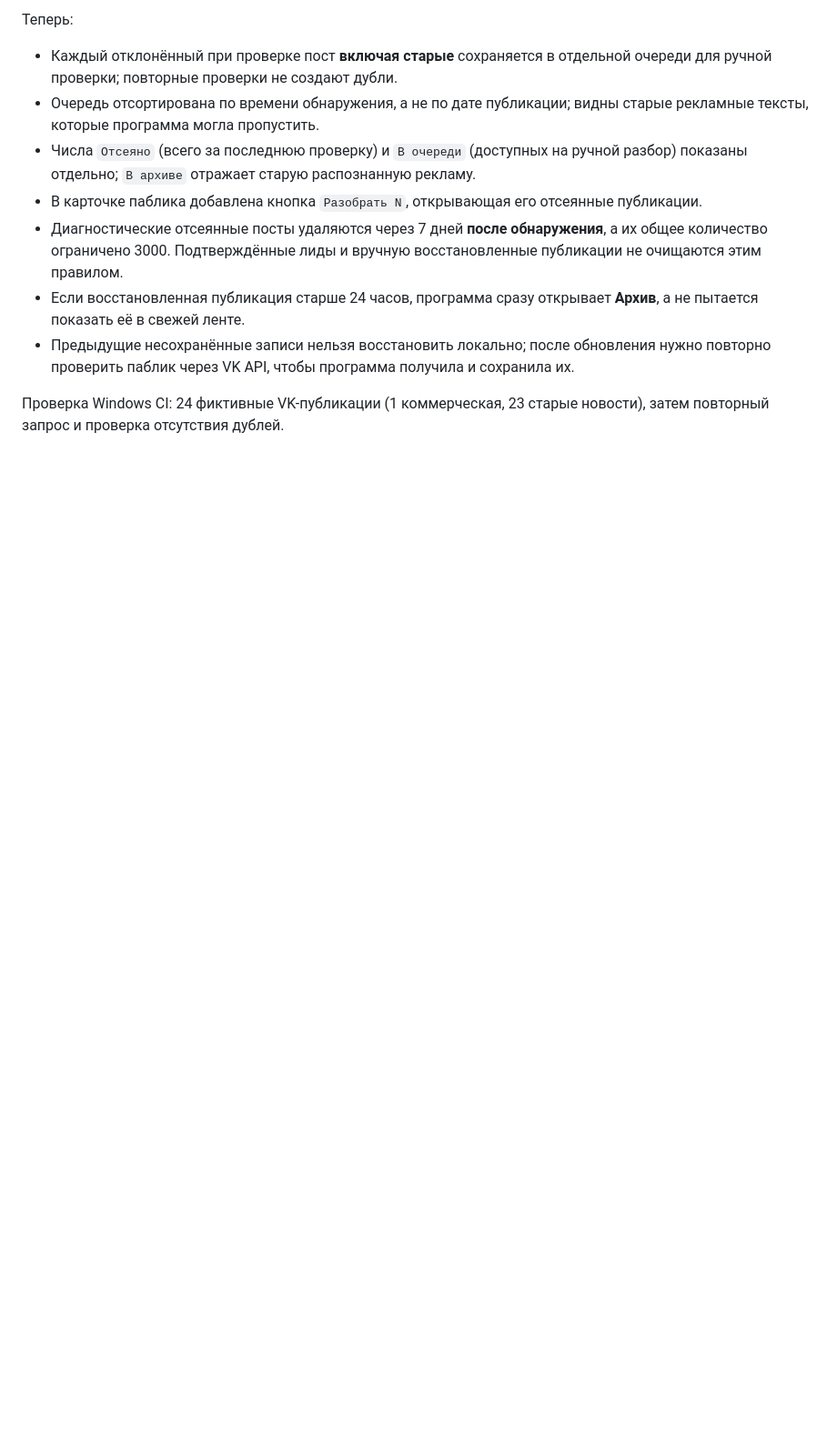
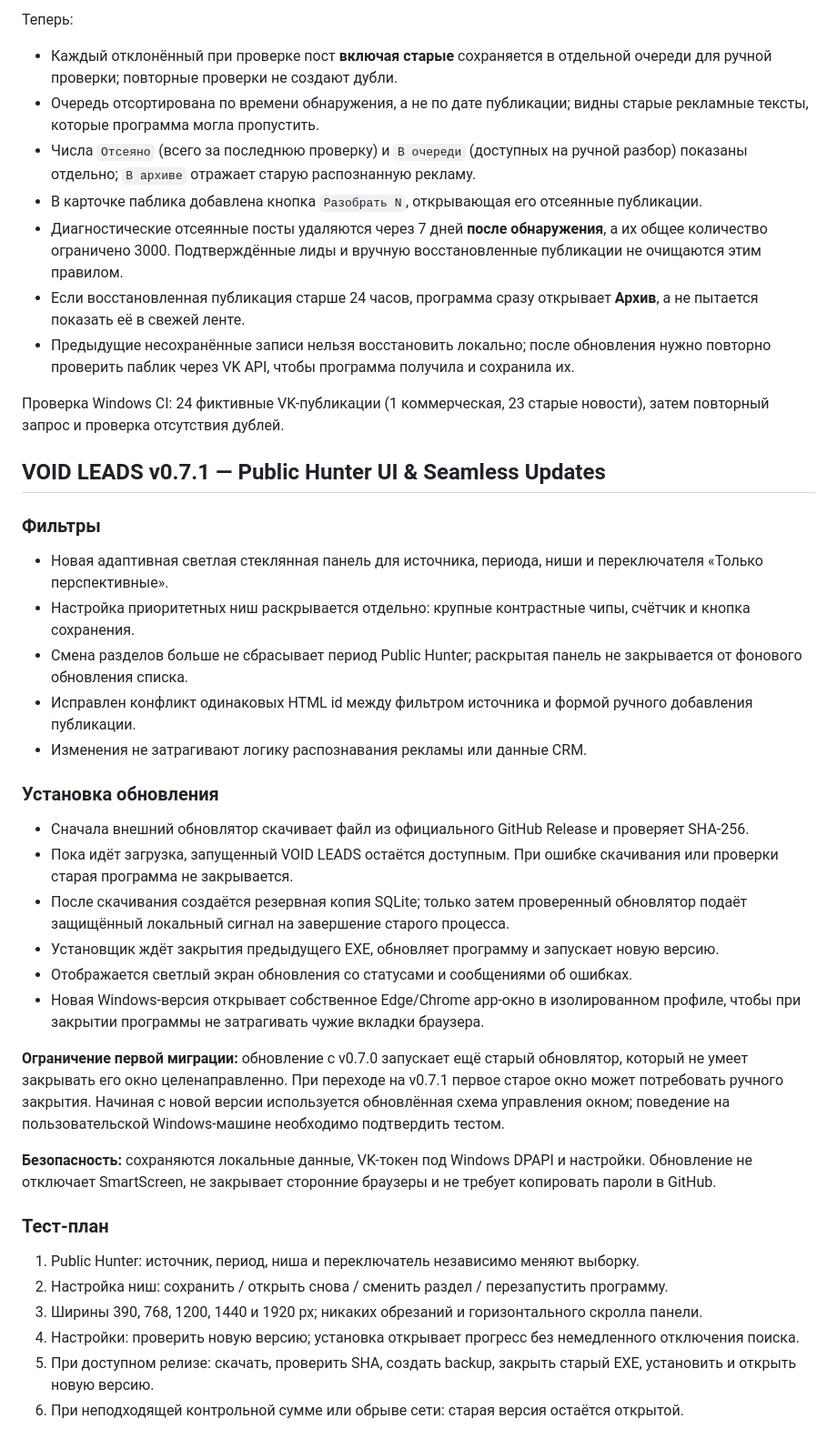
Before and after one commit to kazakavtobus/void-leads, a Markdown page: README.md, the part around the change. Shown at 91% size. Drawn GitHub-style; blank space fills up the shorter version.

Commit message:
docs: v0.7.1 UI and verified graceful-update lifecycle

```diff
--- a/README.md
+++ b/README.md
@@ -139,3 +139,33 @@ git push origin v0.4.1
 - Предыдущие несохранённые записи нельзя восстановить локально; после обновления нужно повторно проверить паблик через VK API, чтобы программа получила и сохранила их.
 
 Проверка Windows CI: 24 фиктивные VK-публикации (1 коммерческая, 23 старые новости), затем повторный запрос и проверка отсутствия дублей.
+
+
+## VOID LEADS v0.7.1 — Public Hunter UI & Seamless Updates
+
+### Фильтры
+- Новая адаптивная светлая стеклянная панель для источника, периода, ниши и переключателя «Только перспективные».
+- Настройка приоритетных ниш раскрывается отдельно: крупные контрастные чипы, счётчик и кнопка сохранения.
+- Смена разделов больше не сбрасывает период Public Hunter; раскрытая панель не закрывается от фонового обновления списка.
+- Исправлен конфликт одинаковых HTML id между фильтром источника и формой ручного добавления публикации.
+- Изменения не затрагивают логику распознавания рекламы или данные CRM.
+
+### Установка обновления
+- Сначала внешний обновлятор скачивает файл из официального GitHub Release и проверяет SHA-256.
+- Пока идёт загрузка, запущенный VOID LEADS остаётся доступным. При ошибке скачивания или проверки старая программа не закрывается.
+- После скачивания создаётся резервная копия SQLite; только затем проверенный обновлятор подаёт защищённый локальный сигнал на завершение старого процесса.
+- Установщик ждёт закрытия предыдущего EXE, обновляет программу и запускает новую версию.
+- Отображается светлый экран обновления со статусами и сообщениями об ошибках.
+- Новая Windows-версия открывает собственное Edge/Chrome app-окно в изолированном профиле, чтобы при закрытии программы не затрагивать чужие вкладки браузера.
+
+**Ограничение первой миграции:** обновление с v0.7.0 запускает ещё старый обновлятор, который не умеет закрывать его окно целенаправленно. При переходе на v0.7.1 первое старое окно может потребовать ручного закрытия. Начиная с новой версии используется обновлённая схема управления окном; поведение на пользовательской Windows-машине необходимо подтвердить тестом.
+
+**Безопасность:** сохраняются локальные данные, VK-токен под Windows DPAPI и настройки. Обновление не отключает SmartScreen, не закрывает сторонние браузеры и не требует копировать пароли в GitHub.
+
+### Тест-план
+1. Public Hunter: источник, период, ниша и переключатель независимо меняют выборку.
+2. Настройка ниш: сохранить / открыть снова / сменить раздел / перезапустить программу.
+3. Ширины 390, 768, 1200, 1440 и 1920 px; никаких обрезаний и горизонтального скролла панели.
+4. Настройки: проверить новую версию; установка открывает прогресс без немедленного отключения поиска.
+5. При доступном релизе: скачать, проверить SHA, создать backup, закрыть старый EXE, установить и открыть новую версию.
+6. При неподходящей контрольной сумме или обрыве сети: старая версия остаётся открытой.
```
